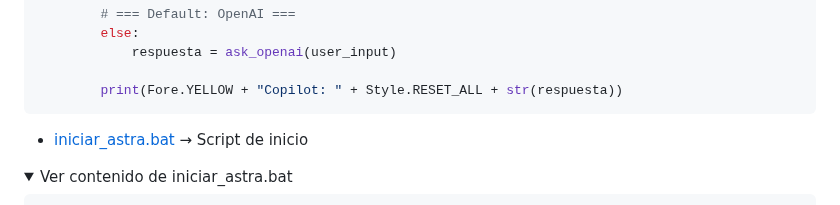
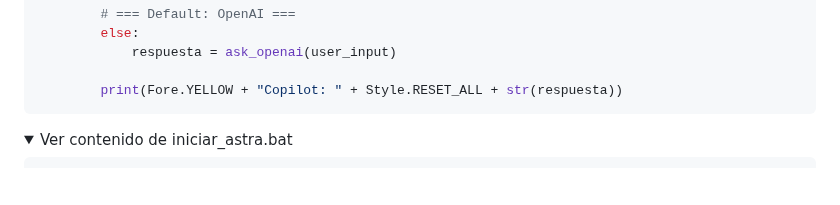
Before and after one commit to nicolassaezv-hub/IA-LOCAL-enhanced, a Markdown page: README.md, the part around the change. GitHub-like rendering; folded sections open; blank space fills up the shorter version.

```diff
--- a/README.md
+++ b/README.md
@@ -281,8 +281,6 @@ if __name__ == "__main__":
 
 </details>
 
-- [iniciar_astra.bat](iniciar_astra.bat) → Script de inicio
-
 <details>
 <summary>Ver contenido de iniciar_astra.bat</summary>
 
```
